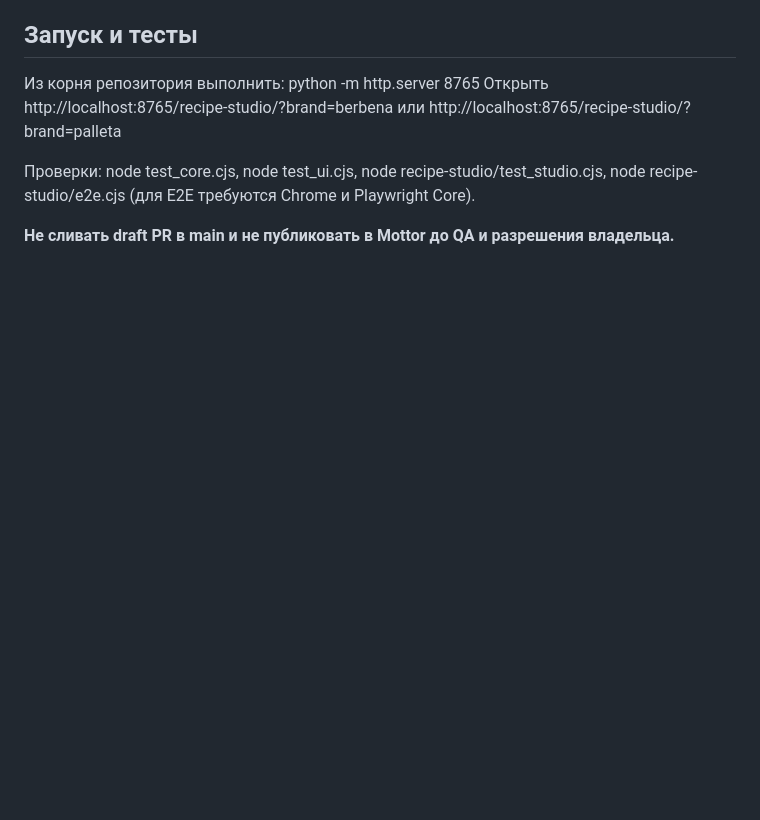
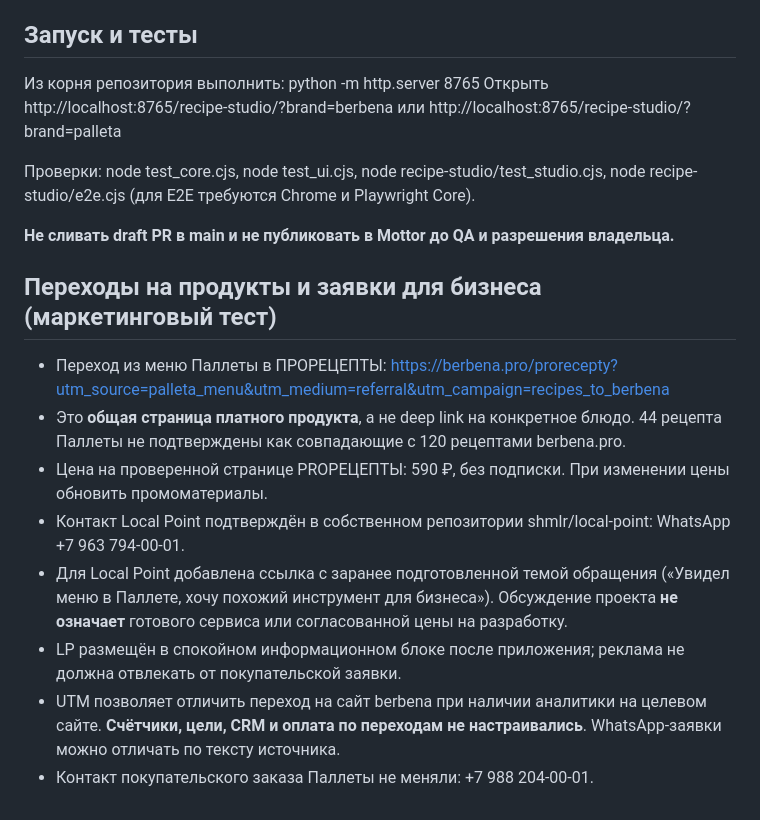
Before and after one commit to shmlr/palleta-menu, a Markdown page: recipe-studio/README.md, the part around the change. Drawn GitHub-style; blank space fills up the shorter version.

Commit message:
docs: note verified referral targets, Local Point lead tracking, and no per-recipe deep links

```diff
--- a/recipe-studio/README.md
+++ b/recipe-studio/README.md
@@ -42,3 +42,14 @@ URL локально: /recipe-studio/?brand=palleta
 node recipe-studio/e2e.cjs (для E2E требуются Chrome и Playwright Core).
 
 **Не сливать draft PR в main и не публиковать в Mottor до QA и разрешения владельца.**
+
+## Переходы на продукты и заявки для бизнеса (маркетинговый тест)
+
+- Переход из меню Паллеты в ПРОРЕЦЕПТЫ: https://berbena.pro/prorecepty?utm_source=palleta_menu&utm_medium=referral&utm_campaign=recipes_to_berbena
+- Это **общая страница платного продукта**, а не deep link на конкретное блюдо. 44 рецепта Паллеты не подтверждены как совпадающие с 120 рецептами berbena.pro.
+- Цена на проверенной странице PROРЕЦЕПТЫ: 590 ₽, без подписки. При изменении цены обновить промоматериалы.
+- Контакт Local Point подтверждён в собственном репозитории shmlr/local-point: WhatsApp +7 963 794-00-01.
+- Для Local Point добавлена ссылка с заранее подготовленной темой обращения («Увидел меню в Паллете, хочу похожий инструмент для бизнеса»). Обсуждение проекта **не означает** готового сервиса или согласованной цены на разработку.
+- LP размещён в спокойном информационном блоке после приложения; реклама не должна отвлекать от покупательской заявки.
+- UTM позволяет отличить переход на сайт berbena при наличии аналитики на целевом сайте. **Счётчики, цели, CRM и оплата по переходам не настраивались**. WhatsApp-заявки можно отличать по тексту источника.
+- Контакт покупательского заказа Паллеты не меняли: +7 988 204-00-01.
```
